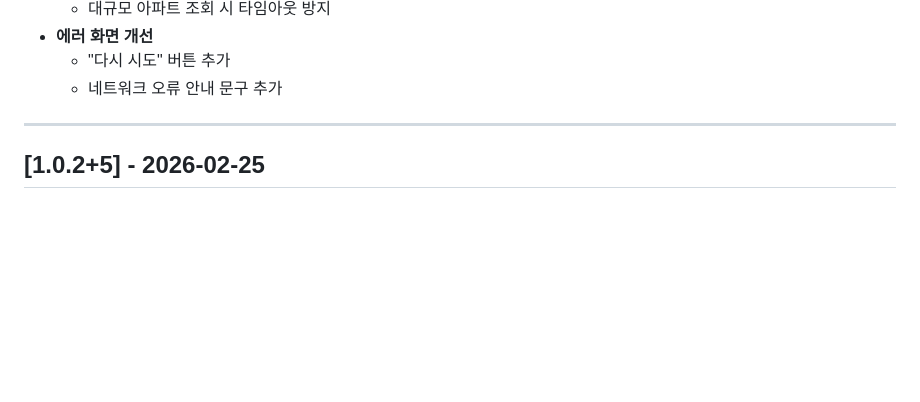
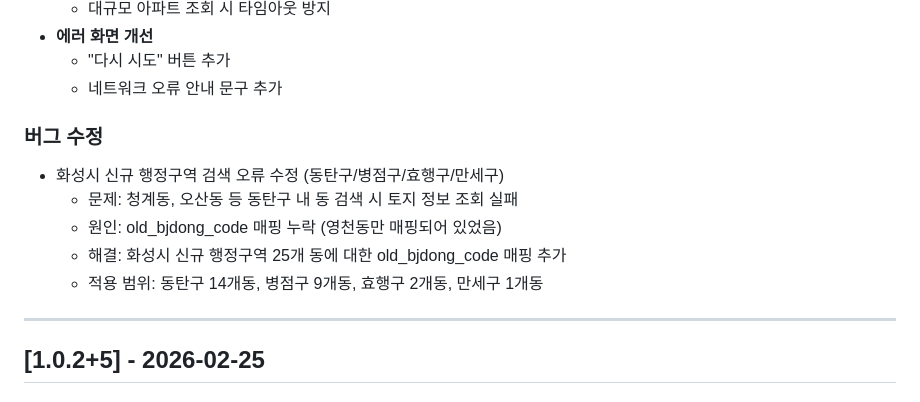
Before and after one commit to cs21jeon/Proppedia, a Markdown page: docs/CHANGELOG.md, the part around the change. GitHub-like rendering; blank space fills up the shorter version.

Commit message:
화성시 신규 행정구역 법정동코드 매핑 추가
- 동탄구/병점구/효행구/만세구 25개 동에 old_bjdong_code 매핑
- 청계동, 오산동 등 검색 시 토지정보 조회 정상화

Co-Authored-By: Claude Opus 4.5 <noreply@anthropic.com>

```diff
--- a/docs/CHANGELOG.md
+++ b/docs/CHANGELOG.md
@@ -24,6 +24,13 @@
 - **에러 화면 개선**
   - "다시 시도" 버튼 추가
   - 네트워크 오류 안내 문구 추가
+
+### 버그 수정
+- 화성시 신규 행정구역 검색 오류 수정 (동탄구/병점구/효행구/만세구)
+  - 문제: 청계동, 오산동 등 동탄구 내 동 검색 시 토지 정보 조회 실패
+  - 원인: old_bjdong_code 매핑 누락 (영천동만 매핑되어 있었음)
+  - 해결: 화성시 신규 행정구역 25개 동에 대한 old_bjdong_code 매핑 추가
+  - 적용 범위: 동탄구 14개동, 병점구 9개동, 효행구 2개동, 만세구 1개동
 
 ---
 
```
